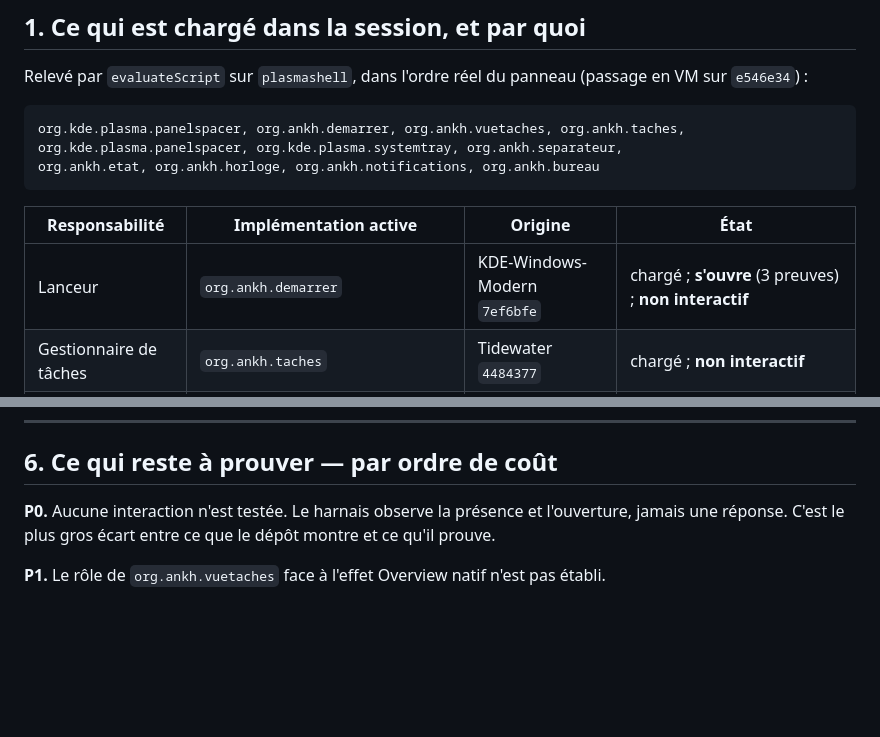
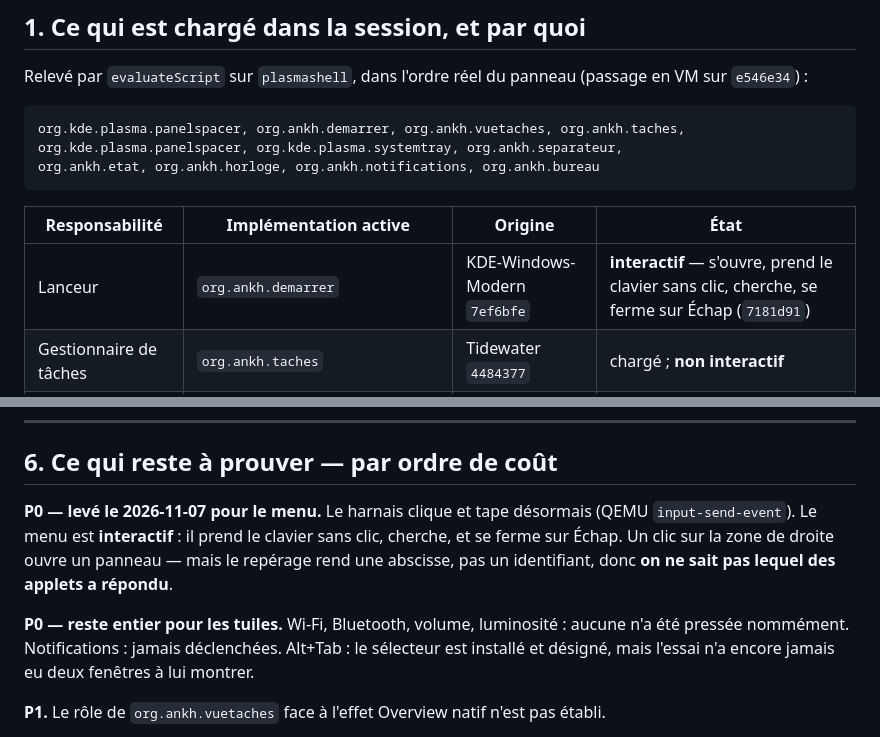
Before and after one commit to PatrickChoumi/Ankh-DE, a Markdown page: docs/ANTI_DOUBLONS.md, 2 parts joined by grey strips. GitHub-like rendering; blank space fills up the shorter version.

```diff
--- a/docs/ANTI_DOUBLONS.md
+++ b/docs/ANTI_DOUBLONS.md
@@ -42,7 +42,7 @@ org.ankh.etat, org.ankh.horloge, org.ankh.notifications, org.ankh.bureau
 
 | Responsabilité | Implémentation **active** | Origine | État |
 |---|---|---|---|
-| Lanceur | `org.ankh.demarrer` | KDE-Windows-Modern `7ef6bfe` | chargé ; **s'ouvre** (3 preuves) ; **non interactif** |
+| Lanceur | `org.ankh.demarrer` | KDE-Windows-Modern `7ef6bfe` | **interactif** — s'ouvre, prend le clavier sans clic, cherche, se ferme sur Échap (`7181d91`) |
 | Gestionnaire de tâches | `org.ankh.taches` | Tidewater `4484377` | chargé ; **non interactif** |
 | Vue des tâches | `org.ankh.vuetaches` | Tidewater `4484377` | chargé ; **non interactif** |
 | Hôte de zone système | `org.kde.plasma.systemtray` — **celui de Plasma** | natif | chargé ; repli assumé |
@@ -125,8 +125,14 @@ Rien dans cette liste ne demande d'importer un nouveau dépôt.
 
 ## 6. Ce qui reste à prouver — par ordre de coût
 
-**P0.** Aucune interaction n'est testée. Le harnais observe la présence et l'ouverture, jamais
-une réponse. C'est le plus gros écart entre ce que le dépôt montre et ce qu'il prouve.
+**P0 — levé le 2026-11-07 pour le menu.** Le harnais clique et tape désormais (QEMU
+`input-send-event`). Le menu est **interactif** : il prend le clavier sans clic, cherche, et se
+ferme sur Échap. Un clic sur la zone de droite ouvre un panneau — mais le repérage rend une
+abscisse, pas un identifiant, donc **on ne sait pas lequel des applets a répondu**.
+
+**P0 — reste entier pour les tuiles.** Wi-Fi, Bluetooth, volume, luminosité : aucune n'a été
+pressée nommément. Notifications : jamais déclenchées. Alt+Tab : le sélecteur est installé et
+désigné, mais l'essai n'a encore jamais eu deux fenêtres à lui montrer.
 
 **P1.** Le rôle de `org.ankh.vuetaches` face à l'effet Overview natif n'est pas établi.
 
```
Also changed, not shown: README.md (+28 -2 lines), docs/images/barre-vm.png, docs/images/bureau-vm.png, docs/images/demarrer-recherche-vm.png (added), docs/images/demarrer-vm.png, docs/images/volet-droite-vm.png (added), 1 other file.
